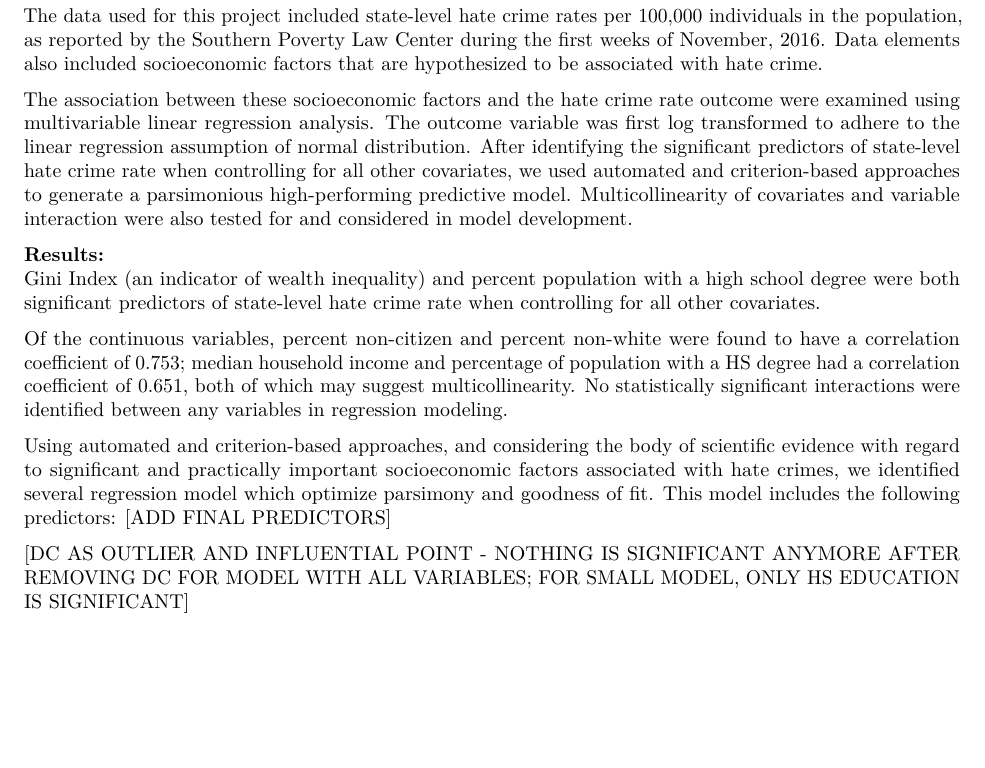
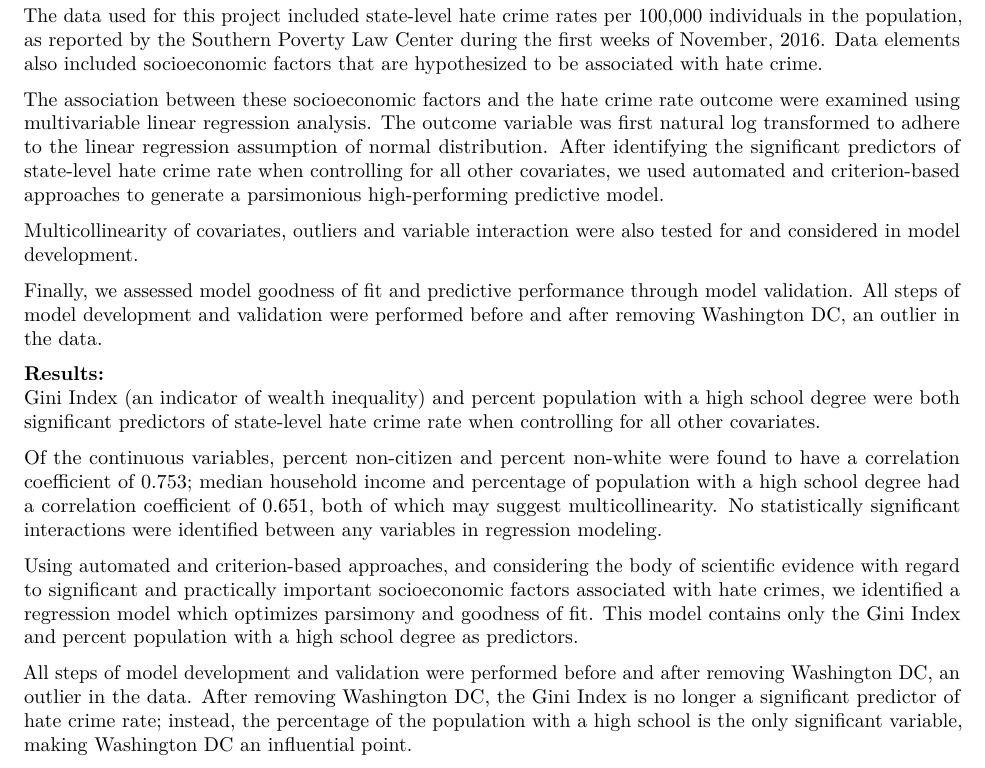
Before and after one commit to NICE8x/biostat_methods_project, an R Markdown document (project_report.Rmd): part of page 1 of 10, cut so that both start at the same text, the shorter picture padded with empty space. Rendered offline with R 4.5, knitr and Pandoc, then LaTeX, with nearby package versions; column names are cleaned by a stand-in for the janitor package.

Commit message:
edits to project report

```diff
--- a/project_report.Rmd
+++ b/project_report.Rmd
@@ -33,16 +33,20 @@ We aimed to analyze the association between community-level variables and state-
 **Methods:**\
 The data used for this project included state-level hate crime rates per 100,000 individuals in the population, as reported by the Southern Poverty Law Center during the first weeks of November, 2016. Data elements also included socioeconomic factors that are hypothesized to be associated with hate crime.
 
-The association between these socioeconomic factors and the hate crime rate outcome were examined using multivariable linear regression analysis. The outcome variable was first log transformed to adhere to the linear regression assumption of normal distribution. After identifying the significant predictors of state-level hate crime rate when controlling for all other covariates, we used automated and criterion-based approaches to generate a parsimonious high-performing predictive model. Multicollinearity of covariates and variable interaction were also tested for and considered in model development.
+The association between these socioeconomic factors and the hate crime rate outcome were examined using multivariable linear regression analysis. The outcome variable was first natural log transformed to adhere to the linear regression assumption of normal distribution. After identifying the significant predictors of state-level hate crime rate when controlling for all other covariates, we used automated and criterion-based approaches to generate a parsimonious high-performing predictive model.
+
+Multicollinearity of covariates, outliers and variable interaction were also tested for and considered in model development.
+
+Finally, we assessed model goodness of fit and predictive performance through model validation. All steps of model development and validation were performed before and after removing Washington DC, an outlier in the data.
 
 **Results:**\
 Gini Index (an indicator of wealth inequality) and percent population with a high school degree were both significant predictors of state-level hate crime rate when controlling for all other covariates.
 
-Of the continuous variables, percent non-citizen and percent non-white were found to have a correlation coefficient of 0.753; median household income and percentage of population with a HS degree had a correlation coefficient of 0.651, both of which may suggest multicollinearity. No statistically significant interactions were identified between any variables in regression modeling.
+Of the continuous variables, percent non-citizen and percent non-white were found to have a correlation coefficient of 0.753; median household income and percentage of population with a high school degree had a correlation coefficient of 0.651, both of which may suggest multicollinearity. No statistically significant interactions were identified between any variables in regression modeling.
 
-Using automated and criterion-based approaches, and considering the body of scientific evidence with regard to significant and practically important socioeconomic factors associated with hate crimes, we identified several regression model which optimize parsimony and goodness of fit. This model includes the following predictors: [ADD FINAL PREDICTORS]
+Using automated and criterion-based approaches, and considering the body of scientific evidence with regard to significant and practically important socioeconomic factors associated with hate crimes, we identified a regression model which optimizes parsimony and goodness of fit. This model contains only the Gini Index and percent population with a high school degree as predictors.
 
-[DC AS OUTLIER AND INFLUENTIAL POINT - NOTHING IS SIGNIFICANT ANYMORE AFTER REMOVING DC FOR MODEL WITH ALL VARIABLES; FOR SMALL MODEL, ONLY HS EDUCATION IS SIGNIFICANT]
+All steps of model development and validation were performed before and after removing Washington DC, an outlier in the data. After removing Washington DC, the Gini Index is no longer a significant predictor of hate crime rate; instead, the percentage of the population with a high school is the only significant variable, making Washington DC an influential point.
 
 **Conclusions:**\
 Based on the November 2016 Southern Poverty Law Center data, Gini Index (an indicator of wealth inequality) and percent population with a high school degree were both significantly and independently associated of state-level hate crime rate.
```
